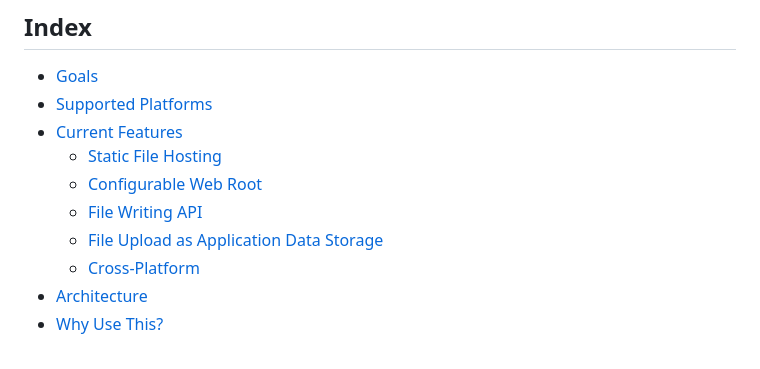
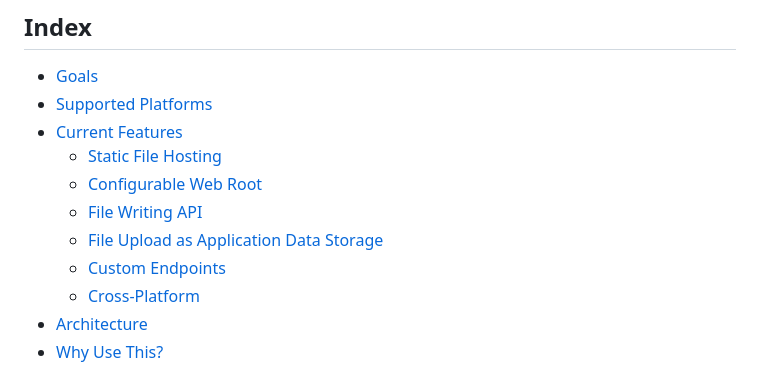
Before and after one commit to DamianReloaded/appweeb, a Markdown page: README.md, the part around the change. GitHub-like rendering.

```diff
--- a/README.md
+++ b/README.md
@@ -21,6 +21,7 @@ The browser becomes the user interface while C++ provides local services.
   - [Configurable Web Root](#configurable-web-root)
   - [File Writing API](#file-writing-api)
   - [File Upload as Application Data Storage](#file-upload-as-application-data-storage)
+  - [Custom Endpoints](#custom-endpoints)
   - [Cross-Platform](#cross-platform)
 - [Architecture](#architecture)
 - [Why Use This?](#why-use-this)
```
